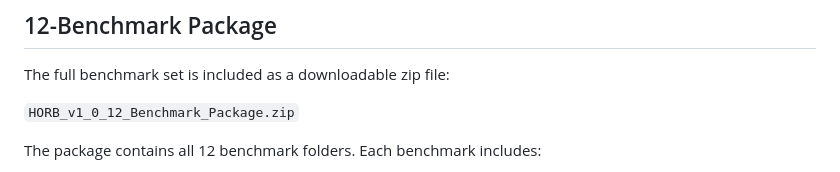
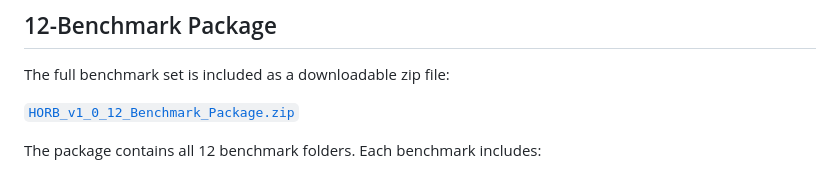
Before and after one commit to reesemeres-jpg/HORB-AI-Benchmark, a Markdown page: README.md, the part around the change. Drawn GitHub-style.

```diff
--- a/README.md
+++ b/README.md
@@ -69,7 +69,7 @@ Key files include:
 
 The full benchmark set is included as a downloadable zip file:
 
-`HORB_v1_0_12_Benchmark_Package.zip`
+[`HORB_v1_0_12_Benchmark_Package.zip`](HORB_v1_0_12_Benchmark_Package.zip)
 
 The package contains all 12 benchmark folders. Each benchmark includes:
 
```
